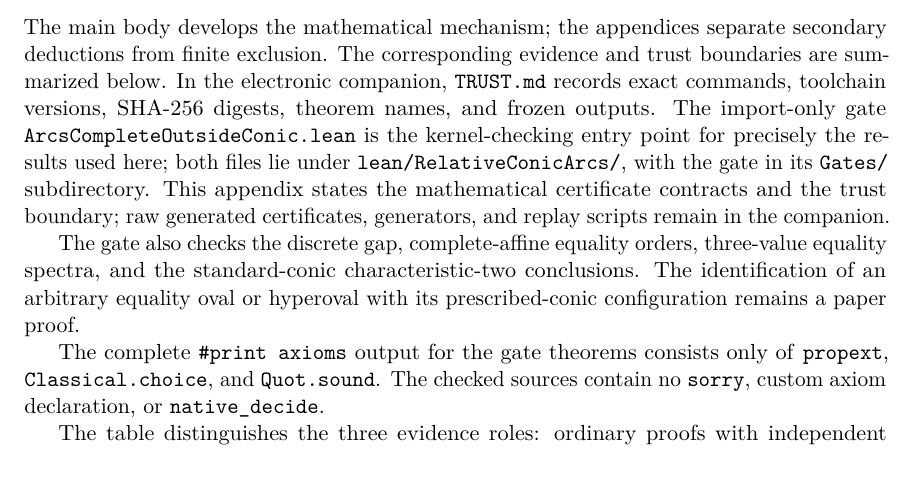
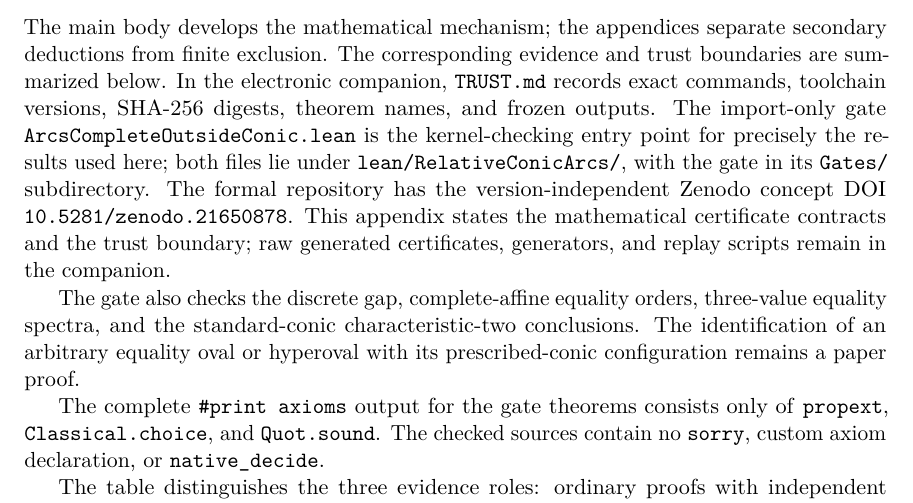
Before and after one commit to tavisrudd/arcs-complete-outside-conic, a LaTeX paper (arcs_complete_outside_conic.tex): part of page 21 of 24, cut so that both start at the same text, the shorter picture padded with empty space. Compiled offline with pdfLaTeX.

Commit message:
metadata: cite finitegeom concept DOI

```diff
--- a/arcs_complete_outside_conic.tex
+++ b/arcs_complete_outside_conic.tex
@@ -1721,7 +1721,9 @@ theorem names, and frozen outputs.  The import-only gate
 \path{ArcsCompleteOutsideConic.lean} is the kernel-checking entry point for
 precisely the results used here; both files lie under
 \path{lean/RelativeConicArcs/}, with the gate in its \path{Gates/}
-subdirectory.
+subdirectory.  The formal repository has the version-independent Zenodo
+concept DOI \href{https://doi.org/10.5281/zenodo.21650878}
+{\texttt{10.5281/zenodo.21650878}}.
 This appendix states the mathematical certificate contracts and the trust
 boundary; raw generated certificates, generators, and replay scripts remain
 in the companion.
```
Also changed, not shown: PROVENANCE.md (+1 -1 lines), README.md, 1 other file.
